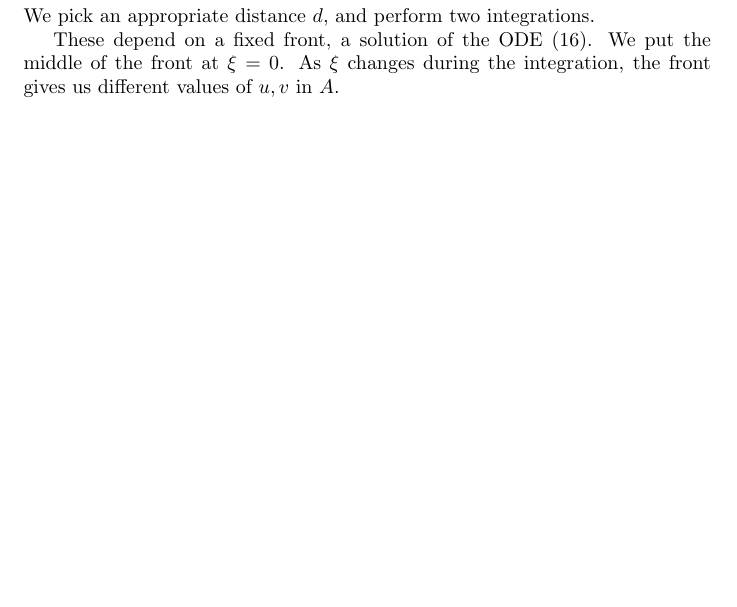
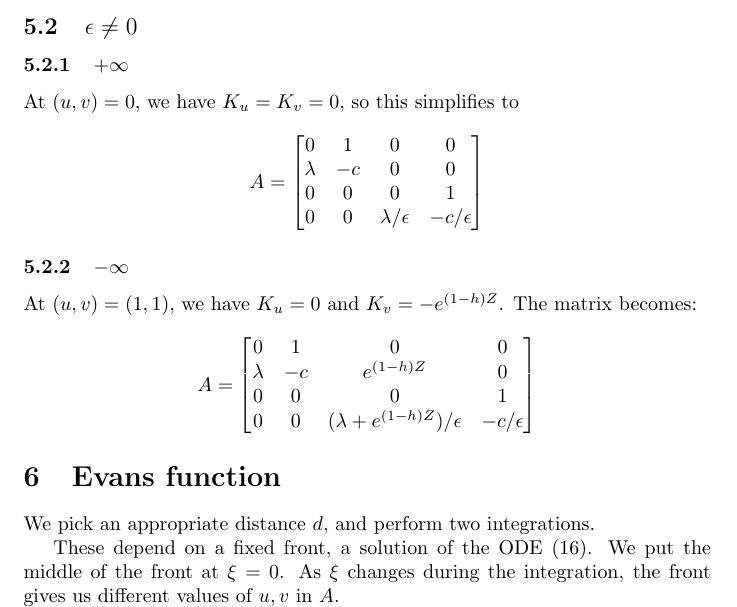
Before and after one commit to croikle/Lafortune-fronts, a LaTeX document (summary.tex): part of page 5 of 5 before the commit and part of page 5 of 6 after it, cut at the place of the change, the shorter picture padded with empty space. Compiled offline with pdfLaTeX.

Commit message:
start adding eps!=0 work

```diff
--- a/summary.tex
+++ b/summary.tex
@@ -220,6 +243,30 @@ One eigenvector (of $-A^T$) for that is
 v_2 = \left[1, -\frac{c + \sqrt{c^2 + 4 \lambda}}{2\lambda}, \frac{(c + \sqrt{c^2+4\lambda})}{\lambda e^{Z(h-1)}(c + \sqrt{c^2+4\lambda} + 2 \lambda/c)+ 2 \lambda / c}\right]
 \]
 
+\subsection{$\epsilon \neq 0$}
+\subsubsection{$+\infty$}
+At $(u,v) = 0$, we have $K_u = K_v = 0$, so this simplifies to
+\[
+A = \begin{bmatrix}
+0 & 1 & 0 & 0 \\
+\lambda &  -c  &  0  & 0 \\
+0 & 0 & 0 & 1 \\
+0 &  0  &  \lambda /\epsilon  &  - c / \epsilon
+\end{bmatrix}
+\]
+
+\subsubsection{$-\infty$}
+At $(u,v) = (1,1)$, we have $K_u = 0$ and $K_v = -e^{(1-h)Z}$.
+The matrix becomes:
+\[
+A = \begin{bmatrix}
+0 & 1 & 0 & 0 \\
+\lambda &  -c  &  e^{(1-h)Z}  & 0 \\
+0 & 0 & 0 & 1 \\
+0 &  0  &  (\lambda + e^{(1-h)Z})/\epsilon  &  - c / \epsilon
+\end{bmatrix}
+\]
+
 
 \section{Evans function}
 We pick an appropriate distance $d$, and perform two integrations.
```
Also changed, not shown: summary.tex (27 more changed lines).
